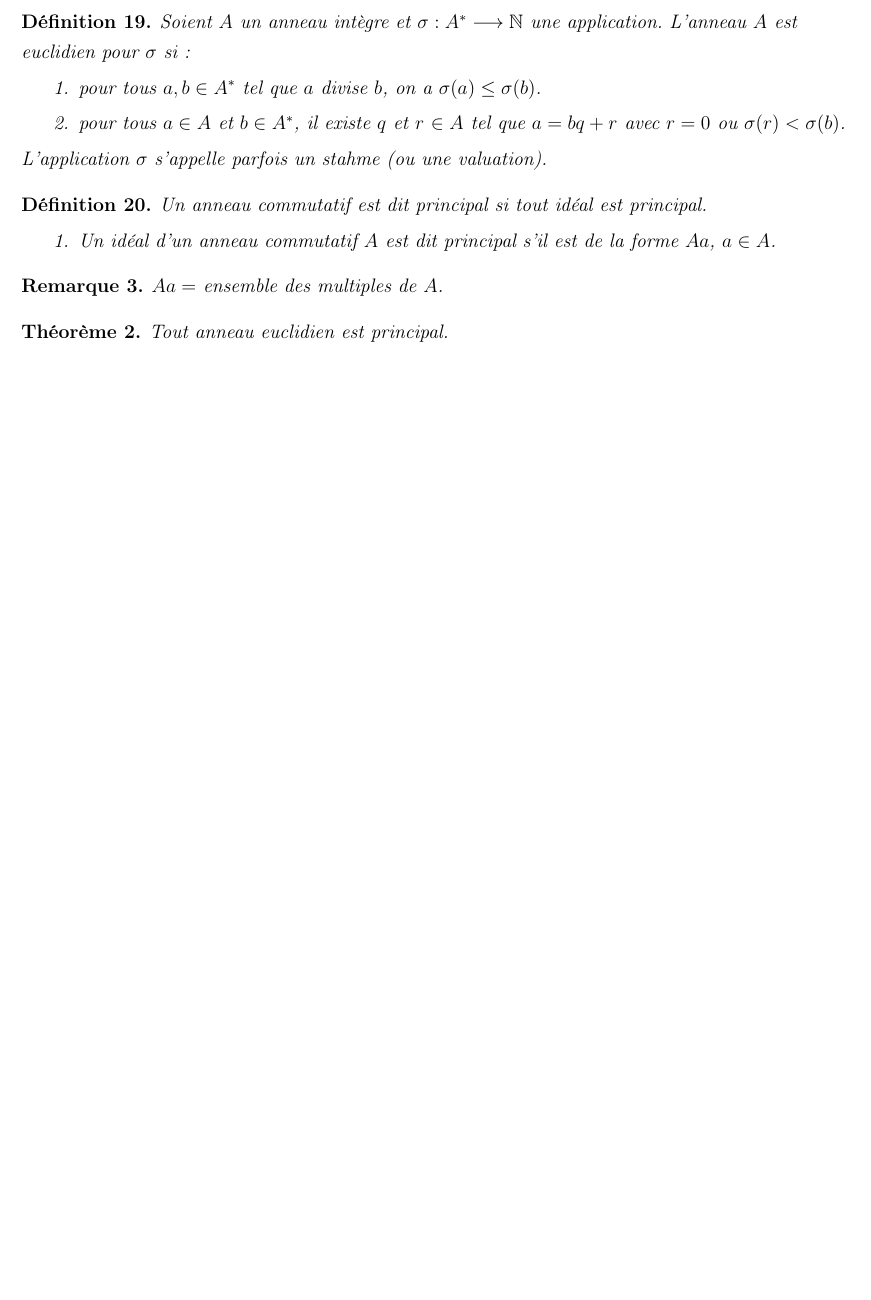
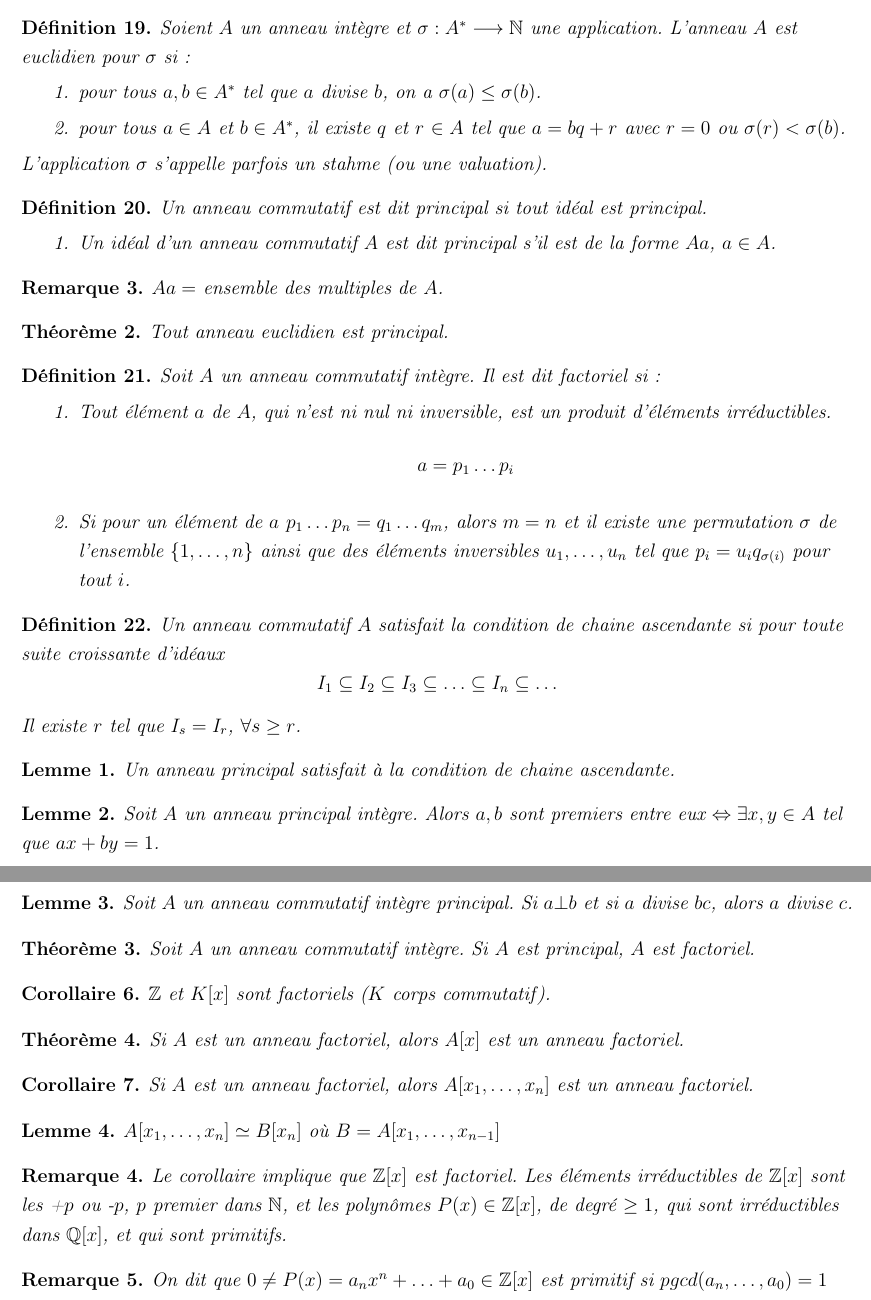
Before and after one commit to TaxDh/Latex-Anneaux, a LaTeX document (Résumé.tex): part of page 4 of 4 before the commit and two parts of pages 4 and 5 of 5 after it, the two joined at a grey line, cut so that both start at the same text, the shorter picture padded with empty space. Compiled offline with pdfLaTeX.

Commit message:
rendu chap 2bis

```diff
--- a/Résumé.tex
+++ b/Résumé.tex
@@ -287,7 +287,62 @@ $Aa = $ ensemble des multiples de $A$.
 \begin{thm}
 Tout anneau euclidien est principal.
 \end{thm}
-%Rendu chapitre 2 page 4
+
+\begin{mydef}
+Soit $A$ un anneau commutatif intègre. Il est dit factoriel si:
+\begin{enumerate}
+\item Tout élément $a$ de $A$, qui n'est ni nul ni inversible, est un produit d'éléments irréductibles.
+$$ a = p_1 \ldots p_i$$
+\item Si pour un élément de $a$ $p_1 \ldots p_n = q_1 \ldots q_m$, alors $m = n$ et il existe une 	permutation $\sigma$ de l'ensemble $\{ 1, \ldots , n \}$ ainsi que des éléments inversibles $u_1 , \ldots , u_n$ tel que $p_i = u_i q_{\sigma (i)}$ pour tout $i$.
+\end{enumerate}
+\end{mydef}
+
+\begin{mydef}
+Un anneau commutatif $A$ satisfait la condition de chaine ascendante si pour toute suite croissante d'idéaux
+$$I_1 \subseteq I_2 \subseteq I_3 \subseteq \ldots \subseteq I_n \subseteq \ldots$$
+Il existe $r$ tel que $I_s = I_r$, $\forall s \geq r$.
+\end{mydef}
+
+\begin{lem}
+Un anneau principal satisfait à la condition de chaine ascendante.
+\end{lem}
+
+\begin{lem}
+Soit $A$ un anneau principal intègre. Alors $a, b$ sont premiers entre eux $\Leftrightarrow \exists x, y \in A$ tel que $ax + by = 1$.
+\end{lem}
+
+\begin{lem}
+Soit $A$ un anneau commutatif intègre principal. Si $a \bot b$ et si $a$ divise $bc$, alors $a$ divise $c$.
+\end{lem}
+
+\begin{thm}
+Soit $A$ un anneau commutatif intègre. Si $A$ est principal, $A$ est factoriel.
+\end{thm}
+
+\begin{cor}
+$\mathbb{Z}$ et $K [x]$ sont factoriels ($K$ corps commutatif).
+\end{cor}
+
+\begin{thm}
+Si $A$ est un anneau factoriel, alors $A[x]$ est un anneau factoriel.
+\end{thm}
+
+\begin{cor}
+Si $A$ est un anneau factoriel, alors $A[x_1, \ldots , x_n]$ est un anneau factoriel.
+\end{cor}
+
+\begin{lem}
+$A[x_1 , \ldots , x_n] \simeq B[x_n]$ où $B = A[x_1 , \ldots , x_{n-1}]$
+\end{lem}
+
+\begin{rem}
+Le corollaire implique que $\mathbb{Z} [x]$ est factoriel. Les éléments irréductibles de $\mathbb{Z} [x]$ sont les +$p$ ou -$p$, $p$ premier dans $\mathbb{N}$, et les polynômes $P(x) \in \mathbb{Z} [x]$, de degré $\geq 1$, qui sont irréductibles dans $\mathbb{Q} [x]$, et qui sont primitifs.
+\end{rem}
+
+\begin{rem}
+On dit que $0 \neq P(x) = a_n x^n + \ldots + a_0 \in \mathbb{Z} [x]$ est primitif si $pgcd(a_n , \ldots , a_0) = 1$
+\end{rem}
+%Rendu chapitre 2bis page 0
 
 
 
```
Also changed, not shown: Résumé.pdf, Résumé.tex (2 more changed lines), 3 other files.
